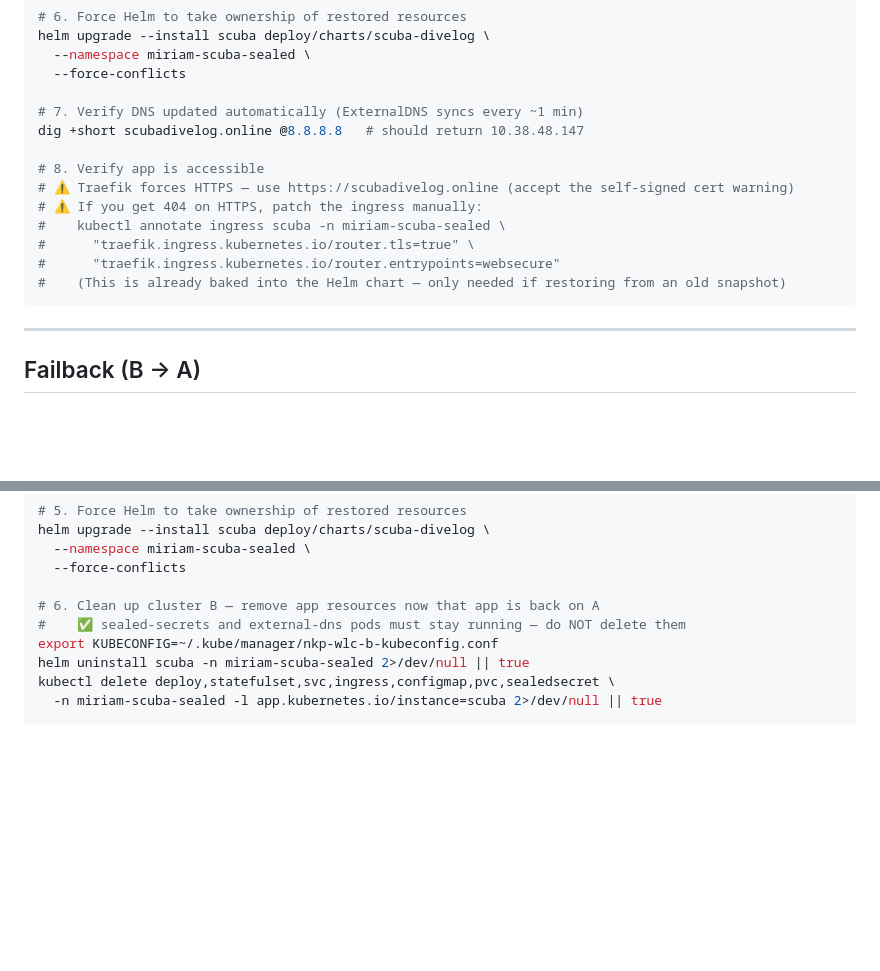
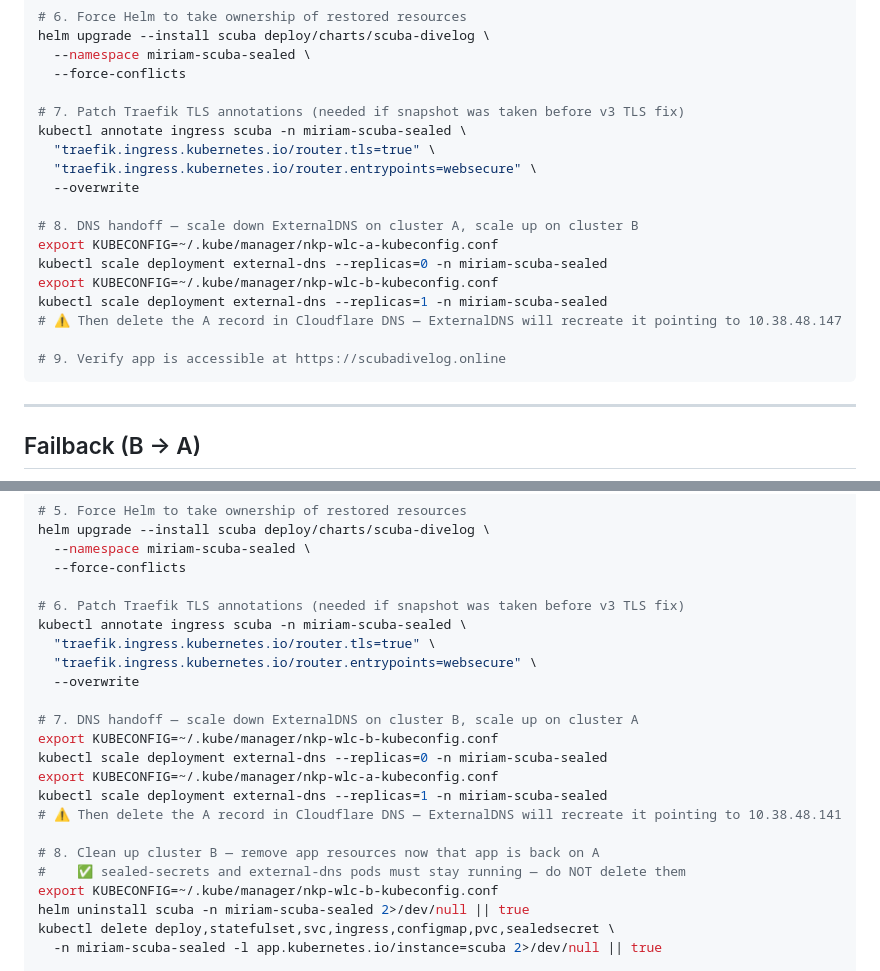
Before and after one commit to miriamcsn/nkp-scuba-divelog, a Markdown page: ndk-sealed/RUNBOOK.md, 2 parts joined by grey strips. Rendered like a GitHub page; blank space fills up the shorter version.

Commit message:
v3: add Traefik TLS patch and DNS handoff steps to failover/failback runbook

````diff
--- a/ndk-sealed/RUNBOOK.md
+++ b/ndk-sealed/RUNBOOK.md
@@ -161,16 +161,20 @@ helm upgrade --install scuba deploy/charts/scuba-divelog \
   --namespace miriam-scuba-sealed \
   --force-conflicts
 
-# 7. Verify DNS updated automatically (ExternalDNS syncs every ~1 min)
-dig +short scubadivelog.online @8.8.8.8   # should return 10.38.48.147
+# 7. Patch Traefik TLS annotations (needed if snapshot was taken before v3 TLS fix)
+kubectl annotate ingress scuba -n miriam-scuba-sealed \
+  "traefik.ingress.kubernetes.io/router.tls=true" \
+  "traefik.ingress.kubernetes.io/router.entrypoints=websecure" \
+  --overwrite
 
-# 8. Verify app is accessible
-# ⚠️ Traefik forces HTTPS — use https://scubadivelog.online (accept the self-signed cert warning)
-# ⚠️ If you get 404 on HTTPS, patch the ingress manually:
-#    kubectl annotate ingress scuba -n miriam-scuba-sealed \
-#      "traefik.ingress.kubernetes.io/router.tls=true" \
-#      "traefik.ingress.kubernetes.io/router.entrypoints=websecure"
-#    (This is already baked into the Helm chart — only needed if restoring from an old snapshot)
+# 8. DNS handoff — scale down ExternalDNS on cluster A, scale up on cluster B
+export KUBECONFIG=~/.kube/manager/nkp-wlc-a-kubeconfig.conf
+kubectl scale deployment external-dns --replicas=0 -n miriam-scuba-sealed
+export KUBECONFIG=~/.kube/manager/nkp-wlc-b-kubeconfig.conf
+kubectl scale deployment external-dns --replicas=1 -n miriam-scuba-sealed
+# ⚠️ Then delete the A record in Cloudflare DNS — ExternalDNS will recreate it pointing to 10.38.48.147
+
+# 9. Verify app is accessible at https://scubadivelog.online
 ```
 
 ---
@@ -207,7 +211,20 @@ helm upgrade --install scuba deploy/charts/scuba-divelog \
   --namespace miriam-scuba-sealed \
   --force-conflicts
 
-# 6. Clean up cluster B — remove app resources now that app is back on A
+# 6. Patch Traefik TLS annotations (needed if snapshot was taken before v3 TLS fix)
+kubectl annotate ingress scuba -n miriam-scuba-sealed \
+  "traefik.ingress.kubernetes.io/router.tls=true" \
+  "traefik.ingress.kubernetes.io/router.entrypoints=websecure" \
+  --overwrite
+
+# 7. DNS handoff — scale down ExternalDNS on cluster B, scale up on cluster A
+export KUBECONFIG=~/.kube/manager/nkp-wlc-b-kubeconfig.conf
+kubectl scale deployment external-dns --replicas=0 -n miriam-scuba-sealed
+export KUBECONFIG=~/.kube/manager/nkp-wlc-a-kubeconfig.conf
+kubectl scale deployment external-dns --replicas=1 -n miriam-scuba-sealed
+# ⚠️ Then delete the A record in Cloudflare DNS — ExternalDNS will recreate it pointing to 10.38.48.141
+
+# 8. Clean up cluster B — remove app resources now that app is back on A
 #    ✅ sealed-secrets and external-dns pods must stay running — do NOT delete them
 export KUBECONFIG=~/.kube/manager/nkp-wlc-b-kubeconfig.conf
 helm uninstall scuba -n miriam-scuba-sealed 2>/dev/null || true
````
